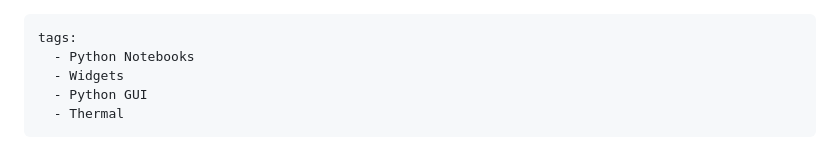
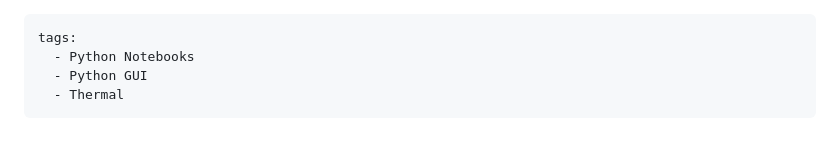
Before and after one commit to aesim-tech/simba-python-examples, a Markdown page: 25. Scrolling Menu/readme.md, the part around the change. Rendered like a GitHub page.

```diff
--- a/25. Scrolling Menu/readme.md
+++ b/25. Scrolling Menu/readme.md
@@ -1,7 +1,6 @@
 ---
 tags:
   - Python Notebooks
-  - Widgets
   - Python GUI
   - Thermal
 ---
```
Also changed, not shown: 11. Interactive Simulation/readme.md (+1 -1 lines), 29. SliderWidgetBuck-CM/readme.md (+0 -1 lines), 32. Modify parameter during Simulation/fig/readme.md (added, +50 -0 lines), 35. Create Modify Subcircuit/readme.md (added, +55 -0 lines), 32. Modify parameter during Simulation/fig/fig/buck.png (added), 32. Modify parameter during Simulation/fig/fig/result.png (added), 35. Create Modify Subcircuit/fig/circuit.png (added), 35. Create Modify Subcircuit/fig/project.gif (added), 35. Create Modify Subcircuit/fig/result.png (added), 3 other files.
